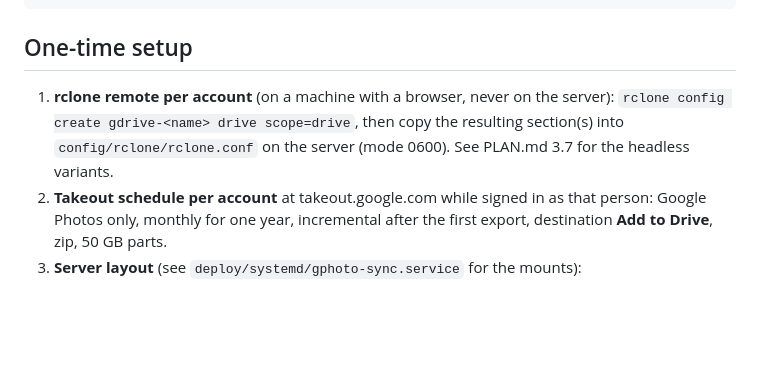
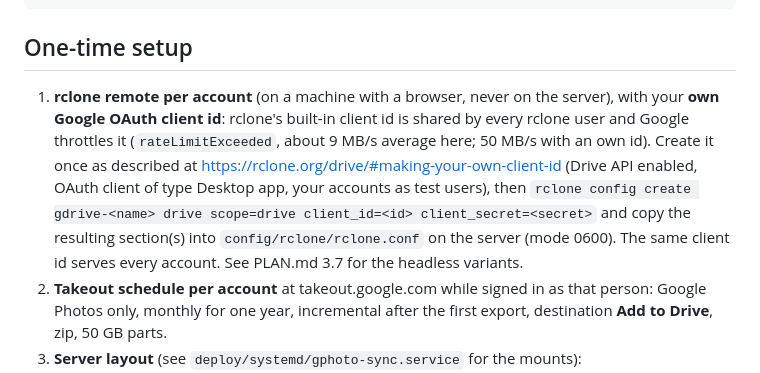
Before and after one commit to NorthernCaptain/gphoto-sync, a Markdown page: README.md, the part around the change. GitHub-like rendering; blank space fills up the shorter version.

Commit message:
Docs: rclone needs an own Google client id; the shared one is throttled
Co-Authored-By: Claude Fable 5.1 <noreply@anthropic.com>

```diff
--- a/README.md
+++ b/README.md
@@ -14,10 +14,14 @@ timer. Design and decisions: [PLAN.md](PLAN.md).
 
 ## One-time setup
 
-1. **rclone remote per account** (on a machine with a browser, never on the server):
-   `rclone config create gdrive-<name> drive scope=drive`, then copy the resulting section(s)
-   into `config/rclone/rclone.conf` on the server (mode 0600). See PLAN.md 3.7 for the
-   headless variants.
+1. **rclone remote per account** (on a machine with a browser, never on the server), with
+   your **own Google OAuth client id**: rclone's built-in client id is shared by every rclone
+   user and Google throttles it (`rateLimitExceeded`, about 9 MB/s average here; 50 MB/s with
+   an own id). Create it once as described at https://rclone.org/drive/#making-your-own-client-id
+   (Drive API enabled, OAuth client of type Desktop app, your accounts as test users), then
+   `rclone config create gdrive-<name> drive scope=drive client_id=<id> client_secret=<secret>`
+   and copy the resulting section(s) into `config/rclone/rclone.conf` on the server (mode
+   0600). The same client id serves every account. See PLAN.md 3.7 for the headless variants.
 2. **Takeout schedule per account** at takeout.google.com while signed in as that person:
    Google Photos only, monthly for one year, incremental after the first export,
    destination **Add to Drive**, zip, 50 GB parts.
```
Also changed, not shown: PLAN.md (+6 -1 lines).
